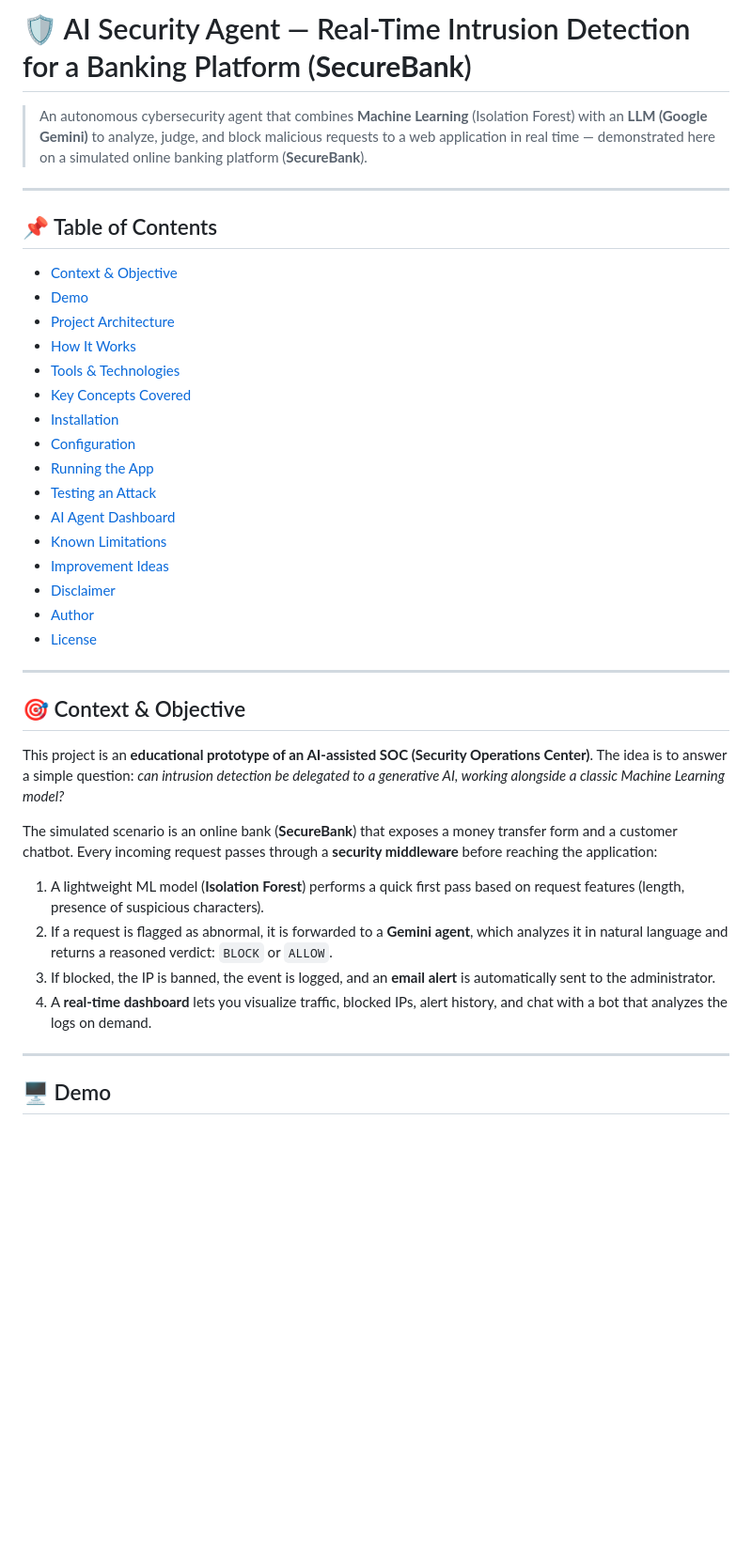
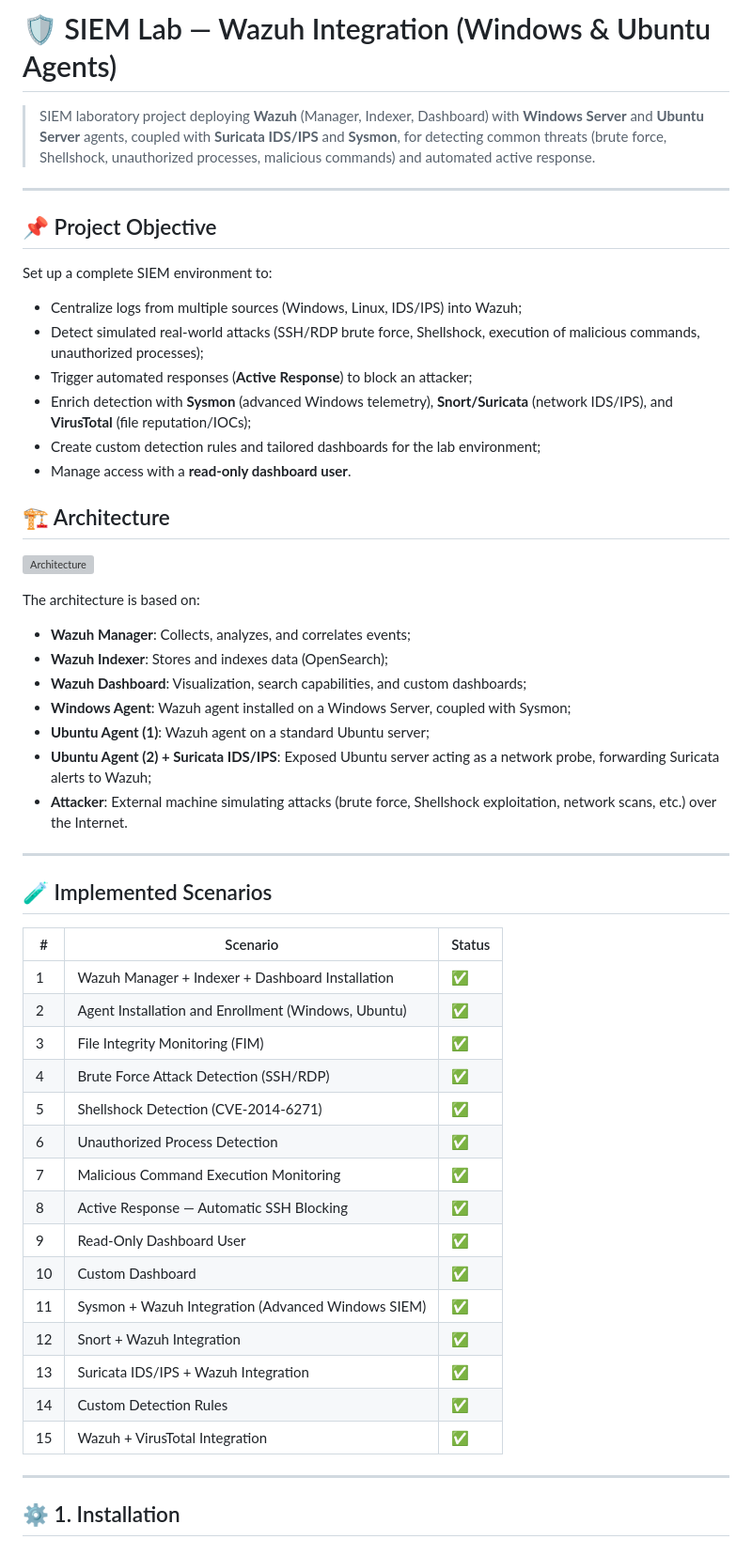
Before and after one commit to Yasser-02G/Security-Agent-IA, a Markdown page: README.md, the part around one of its changes. Shown at 94% size. Rendered like a GitHub page; blank space fills up the shorter version; grey boxes are pictures that could not be loaded.

```diff
--- a/README.md
+++ b/README.md
@@ -1,42 +1,57 @@
-# 🛡️ AI Security Agent — Real-Time Intrusion Detection for a Banking Platform (**SecureBank**)
+# 🛡️ SIEM Lab — Wazuh Integration (Windows & Ubuntu Agents)
 
-> An autonomous cybersecurity agent that combines **Machine Learning** (Isolation Forest) with an **LLM (Google Gemini)** to analyze, judge, and block malicious requests to a web application in real time — demonstrated here on a simulated online banking platform (**SecureBank**).
+> SIEM laboratory project deploying **Wazuh** (Manager, Indexer, Dashboard) with **Windows Server** and **Ubuntu Server** agents, coupled with **Suricata IDS/IPS** and **Sysmon**, for detecting common threats (brute force, Shellshock, unauthorized processes, malicious commands) and automated active response.
 
 ---
 
-## 📌 Table of Contents
+## 📌 Project Objective
 
-- [Context & Objective](#-context--objective)
-- [Demo](#-demo)
-- [Project Architecture](#-project-architecture)
-- [How It Works](#-how-it-works)
-- [Tools & Technologies](#-tools--technologies)
-- [Key Concepts Covered](#-key-concepts-covered)
-- [Installation](#-installation)
-- [Configuration](#-configuration)
-- [Running the App](#-running-the-app)
-- [Testing an Attack](#-testing-an-attack)
-- [AI Agent Dashboard](#-ai-agent-dashboard)
-- [Known Limitations](#-known-limitations)
-- [Improvement Ideas](#-improvement-ideas)
-- [Disclaimer](#-disclaimer)
-- [Author](#-author)
-- [License](#-license)
+Set up a complete SIEM environment to:
+
+- Centralize logs from multiple sources (Windows, Linux, IDS/IPS) into Wazuh;
+- Detect simulated real-world attacks (SSH/RDP brute force, Shellshock, execution of malicious commands, unauthorized processes);
+- Trigger automated responses (**Active Response**) to block an attacker;
+- Enrich detection with **Sysmon** (advanced Windows telemetry), **Snort/Suricata** (network IDS/IPS), and **VirusTotal** (file reputation/IOCs);
+- Create custom detection rules and tailored dashboards for the lab environment;
+- Manage access with a **read-only dashboard user**.
+
+## 🏗️ Architecture
+
+![Architecture](architecture/Architecture.png)
+
+The architecture is based on:
+
+- **Wazuh Manager**: Collects, analyzes, and correlates events;
+- **Wazuh Indexer**: Stores and indexes data (OpenSearch);
+- **Wazuh Dashboard**: Visualization, search capabilities, and custom dashboards;
+- **Windows Agent**: Wazuh agent installed on a Windows Server, coupled with Sysmon;
+- **Ubuntu Agent (1)**: Wazuh agent on a standard Ubuntu server;
+- **Ubuntu Agent (2) + Suricata IDS/IPS**: Exposed Ubuntu server acting as a network probe, forwarding Suricata alerts to Wazuh;
+- **Attacker**: External machine simulating attacks (brute force, Shellshock exploitation, network scans, etc.) over the Internet.
 
 ---
 
-## 🎯 Context & Objective
+## 🧪 Implemented Scenarios
 
-This project is an **educational prototype of an AI-assisted SOC (Security Operations Center)**. The idea is to answer a simple question: *can intrusion detection be delegated to a generative AI, working alongside a classic Machine Learning model?*
-
-The simulated scenario is an online bank (**SecureBank**) that exposes a money transfer form and a customer chatbot. Every incoming request passes through a **security middleware** before reaching the application:
-
-1. A lightweight ML model (**Isolation Forest**) performs a quick first pass based on request features (length, presence of suspicious characters).
-2. If a request is flagged as abnormal, it is forwarded to a **Gemini agent**, which analyzes it in natural language and returns a reasoned verdict: `BLOCK` or `ALLOW`.
-3. If blocked, the IP is banned, the event is logged, and an **email alert** is automatically sent to the administrator.
-4. A **real-time dashboard** lets you visualize traffic, blocked IPs, alert history, and chat with a bot that analyzes the logs on demand.
+| # | Scenario | Status |
+|---|---|---|
+| 1 | Wazuh Manager + Indexer + Dashboard Installation | ✅ |
+| 2 | Agent Installation and Enrollment (Windows, Ubuntu) | ✅ |
+| 3 | File Integrity Monitoring (FIM) | ✅ |
+| 4 | Brute Force Attack Detection (SSH/RDP) | ✅ |
+| 5 | Shellshock Detection (CVE-2014-6271) | ✅ |
+| 6 | Unauthorized Process Detection | ✅ |
+| 7 | Malicious Command Execution Monitoring | ✅ |
+| 8 | Active Response — Automatic SSH Blocking | ✅ |
+| 9 | Read-Only Dashboard User | ✅ |
+| 10 | Custom Dashboard | ✅ |
+| 11 | Sysmon + Wazuh Integration (Advanced Windows SIEM) | ✅ |
+| 12 | Snort + Wazuh Integration | ✅ |
+| 13 | Suricata IDS/IPS + Wazuh Integration | ✅ |
+| 14 | Custom Detection Rules | ✅ |
+| 15 | Wazuh + VirusTotal Integration | ✅ |
 
 ---
 
-## 🖥️ Demo
+## ⚙️ 1. Installation
 
```
Also changed, not shown: other parts of README.md (+258 -246 lines).
